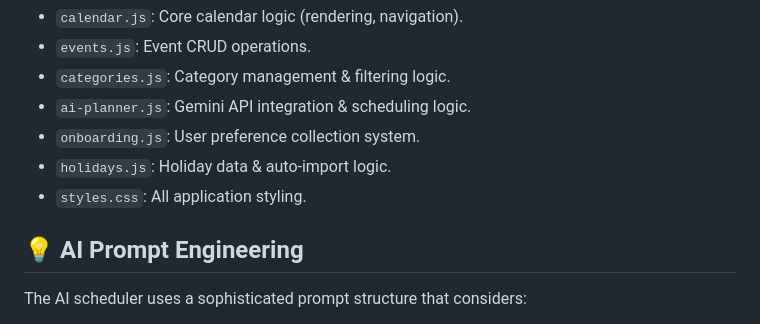
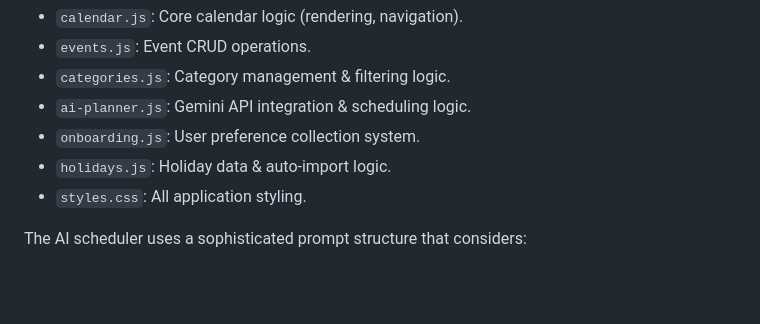
Before and after one commit to Yu-Hu-1909/product-reimagination, a Markdown page: README.md, the part around the change. GitHub-like rendering; blank space fills up the shorter version.

Commit message:
fixed thing

```diff
--- a/README.md
+++ b/README.md
@@ -63,8 +63,6 @@ Transform your to-do list into an optimized schedule automatically.
 - `holidays.js`: Holiday data & auto-import logic.
 - `styles.css`: All application styling.
 
-## 💡 AI Prompt Engineering
-
 The AI scheduler uses a sophisticated prompt structure that considers:
 
 - User's productive/unproductive hours.
```
